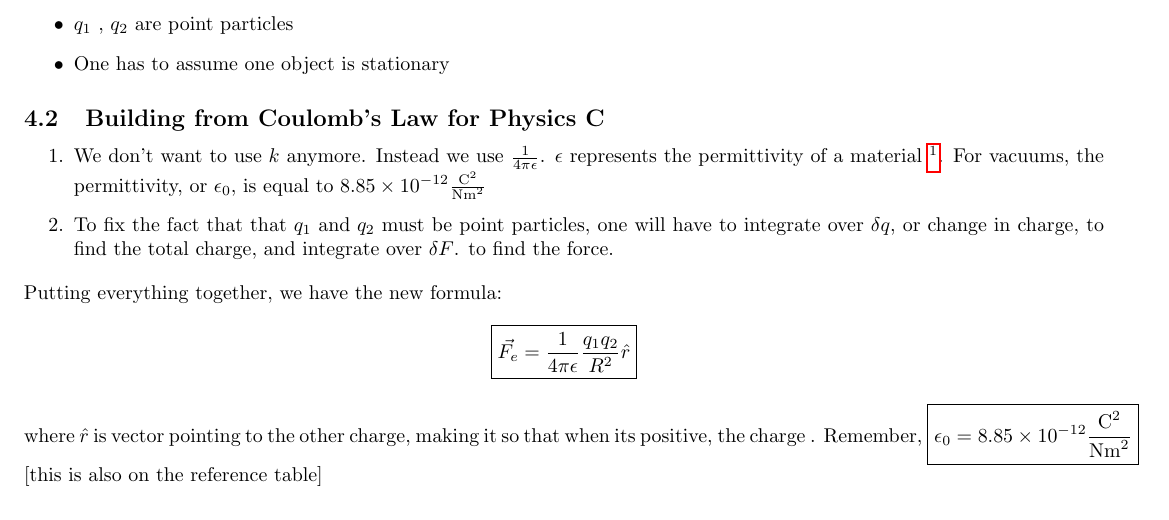
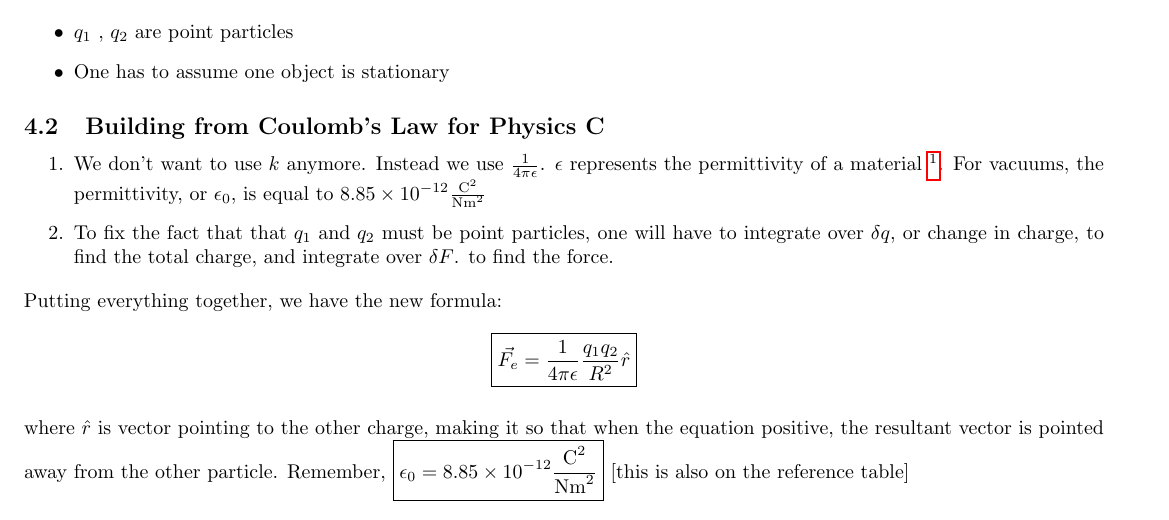
Before and after one commit to Elias2660/PhysicsCNotes, a LaTeX document (Charges_Charging.tex): part of page 3 of 3, cut so that both start at the same text. Compiled offline with pdfLaTeX.

Commit message:
bugfix notes

```diff
--- a/Charges_Charging.tex
+++ b/Charges_Charging.tex
@@ -132,6 +132,6 @@ Problems with this formula:
 
 Putting everything together, we have the new formula:
 $$\boxed{ \vec{F_e} = \frac{1}{4 \pi \epsilon} \frac{q_1 q_2}{R^2} \hat {r}}$$ \\
-where $\hat {r}$ is vector pointing to the other charge, making it so that when its positive, the charge . Remember, $\boxed{\epsilon_0 = 8.85 \times 10 ^ {-12} \frac{\text{C}^2}{\text{Nm}^2}}$ [this is also on the reference table]
+where $\hat {r}$ is vector pointing to the other charge, making it so that when the equation positive, the resultant vector is pointed away from the other particle. Remember, $\boxed{\epsilon_0 = 8.85 \times 10 ^ {-12} \frac{\text{C}^2}{\text{Nm}^2}}$ [this is also on the reference table]
 
 \end{document}
```
Also changed, not shown: Charges_Charging.pdf.
